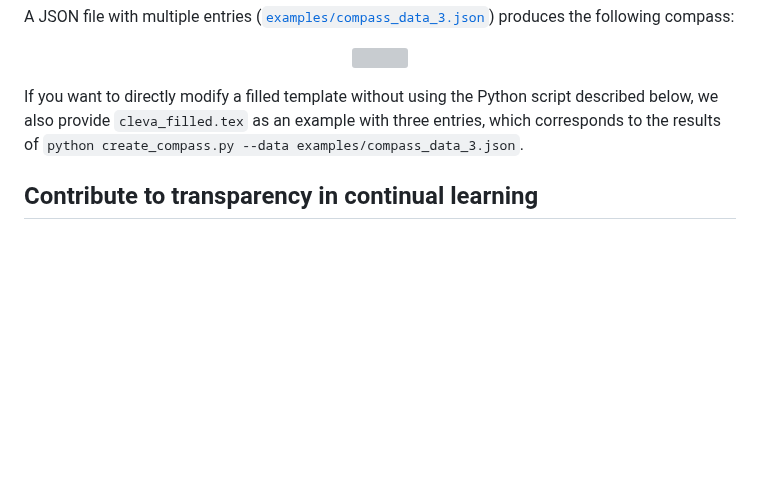
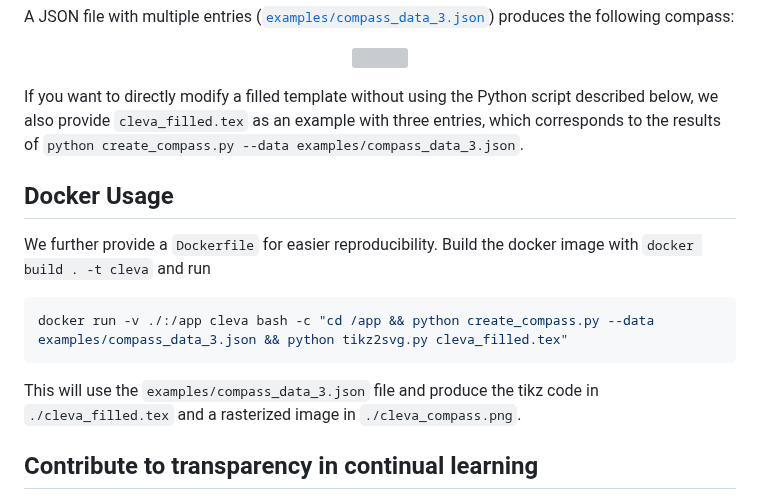
Before and after one commit to ml-research/CLEVA-Compass, a Markdown page: README.md, the part around the change. Drawn GitHub-style; blank space fills up the shorter version; grey boxes are pictures that could not be loaded.

Commit message:
Update README.md to include docker info

````diff
--- a/README.md
+++ b/README.md
@@ -139,6 +139,16 @@ A JSON file with multiple entries ([`examples/compass_data_3.json`](./examples/c
 
 If you want to directly modify a filled template without using the Python script described below, we also provide `cleva_filled.tex` as an example with three entries, which corresponds to the results of `python create_compass.py --data examples/compass_data_3.json`.
 
+## Docker Usage
+
+We further provide a `Dockerfile` for easier reproducibility. Build the docker image with `docker build . -t cleva` and run
+
+```sh
+docker run -v ./:/app cleva bash -c "cd /app && python create_compass.py --data examples/compass_data_3.json && python tikz2svg.py cleva_filled.tex"
+```
+
+This will use the `examples/compass_data_3.json` file and produce the tikz code in `./cleva_filled.tex` and a rasterized image in `./cleva_compass.png`.
+
 ## Contribute to transparency in continual learning
 
 The CLEVA-Compass GUI can synchronize (download) existing methods from the repository, both as a means to avoid needless replication of methods, but also as a way to aggregate existing techniques in an attempt to make the continual learning landscape more transparent.
````
